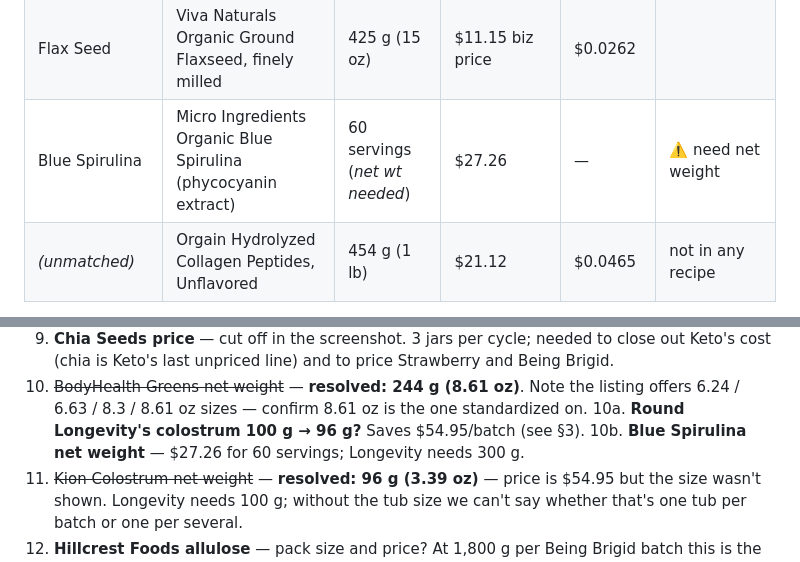
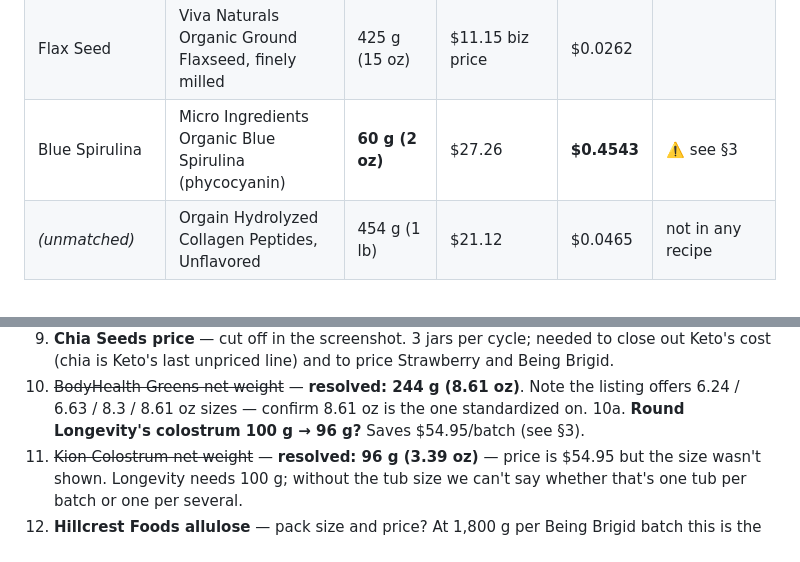
Before and after one commit to taylormccullough28-lab/townhall-ordering, a Markdown page: order-guide/smoothie-powder-prep/skus-and-order-quantities.md, 2 parts joined by grey strips. GitHub-like rendering.

```diff
--- a/order-guide/smoothie-powder-prep/skus-and-order-quantities.md
+++ b/order-guide/smoothie-powder-prep/skus-and-order-quantities.md
@@ -37,7 +37,7 @@ Prices captured from Amazon Business order history and listings, Sep 1–23, 202
 | Kion Bovine Colostrum | Kion Colostrum, Grass-Fed Bovine Powder | **96 g (3.39 oz)** | $54.95 ($16.23/oz) | **$0.5724** | ⚠️ see §3 — priciest gram |
 | Green Perfect Aminos | BodyHealth Greens Enhanced w/ PerfectAmino, Green Apple | **244 g (8.61 oz)** | $64.17 ($7.45/oz) | $0.2630 | 40 srv; other sizes exist |
 | Flax Seed | Viva Naturals Organic Ground Flaxseed, finely milled | 425 g (15 oz) | $11.15 biz price | $0.0262 | |
-| Blue Spirulina | Micro Ingredients Organic Blue Spirulina (phycocyanin extract) | 60 servings (*net wt needed*) | $27.26 | — | ⚠️ need net weight |
+| Blue Spirulina | Micro Ingredients Organic Blue Spirulina (phycocyanin) | **60 g (2 oz)** | $27.26 | **$0.4543** | ⚠️ see §3 |
 | *(unmatched)* | Orgain Hydrolyzed Collagen Peptides, Unflavored | 454 g (1 lb) | $21.12 | $0.0465 | not in any recipe |
 
 Bulk / subscription pricing seen:
@@ -214,7 +227,6 @@ Frontier Co-op Organic Whole Star Anise 1 lb ($33.52)
 10. ~~BodyHealth Greens net weight~~ — **resolved: 244 g (8.61 oz)**. Note the listing offers
     6.24 / 6.63 / 8.3 / 8.61 oz sizes — confirm 8.61 oz is the one standardized on.
 10a. **Round Longevity's colostrum 100 g → 96 g?** Saves $54.95/batch (see §3).
-10b. **Blue Spirulina net weight** — $27.26 for 60 servings; Longevity needs 300 g.
 11. ~~Kion Colostrum net weight~~ — **resolved: 96 g (3.39 oz)** — price is $54.95 but the size wasn't shown. Longevity needs 100 g;
     without the tub size we can't say whether that's one tub per batch or one per several.
 12. **Hillcrest Foods allulose** — pack size and price? At 1,800 g per Being Brigid batch this is the
```
Also changed, not shown: other parts of order-guide/smoothie-powder-prep/skus-and-order-quantities.md (+20 -7 lines).
